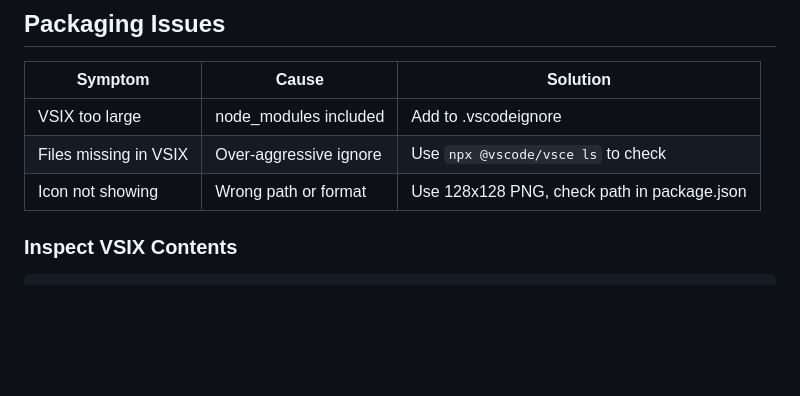
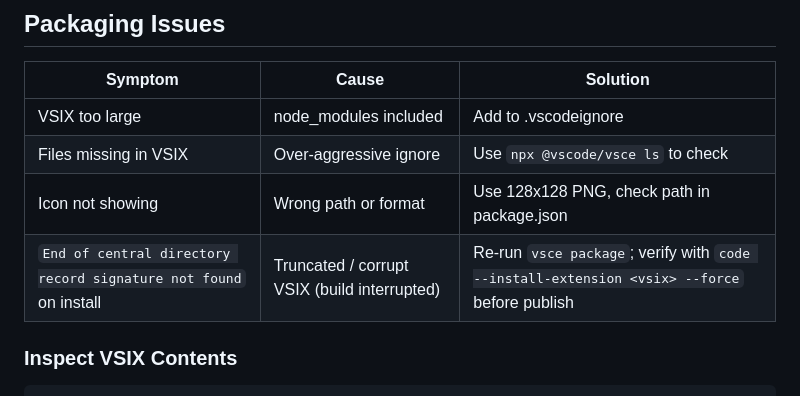
Before and after one commit to aktsmm/Agent-Skills, a Markdown page: vscode-extension-guide/references/troubleshooting.md, the part around the change. GitHub-like rendering; blank space fills up the shorter version.

```diff
--- a/vscode-extension-guide/references/troubleshooting.md
+++ b/vscode-extension-guide/references/troubleshooting.md
@@ -74,6 +74,7 @@ output.appendLine(
 | VSIX too large        | node_modules included  | Add to .vscodeignore                        |
 | Files missing in VSIX | Over-aggressive ignore | Use `npx @vscode/vsce ls` to check          |
 | Icon not showing      | Wrong path or format   | Use 128x128 PNG, check path in package.json |
+| `End of central directory record signature not found` on install | Truncated / corrupt VSIX (build interrupted) | Re-run `vsce package`; verify with `code --install-extension <vsix> --force` before publish |
 
 ### Inspect VSIX Contents
 
```
Also changed, not shown: vscode-extension-guide/references/publishing.md (+36 -0 lines).
